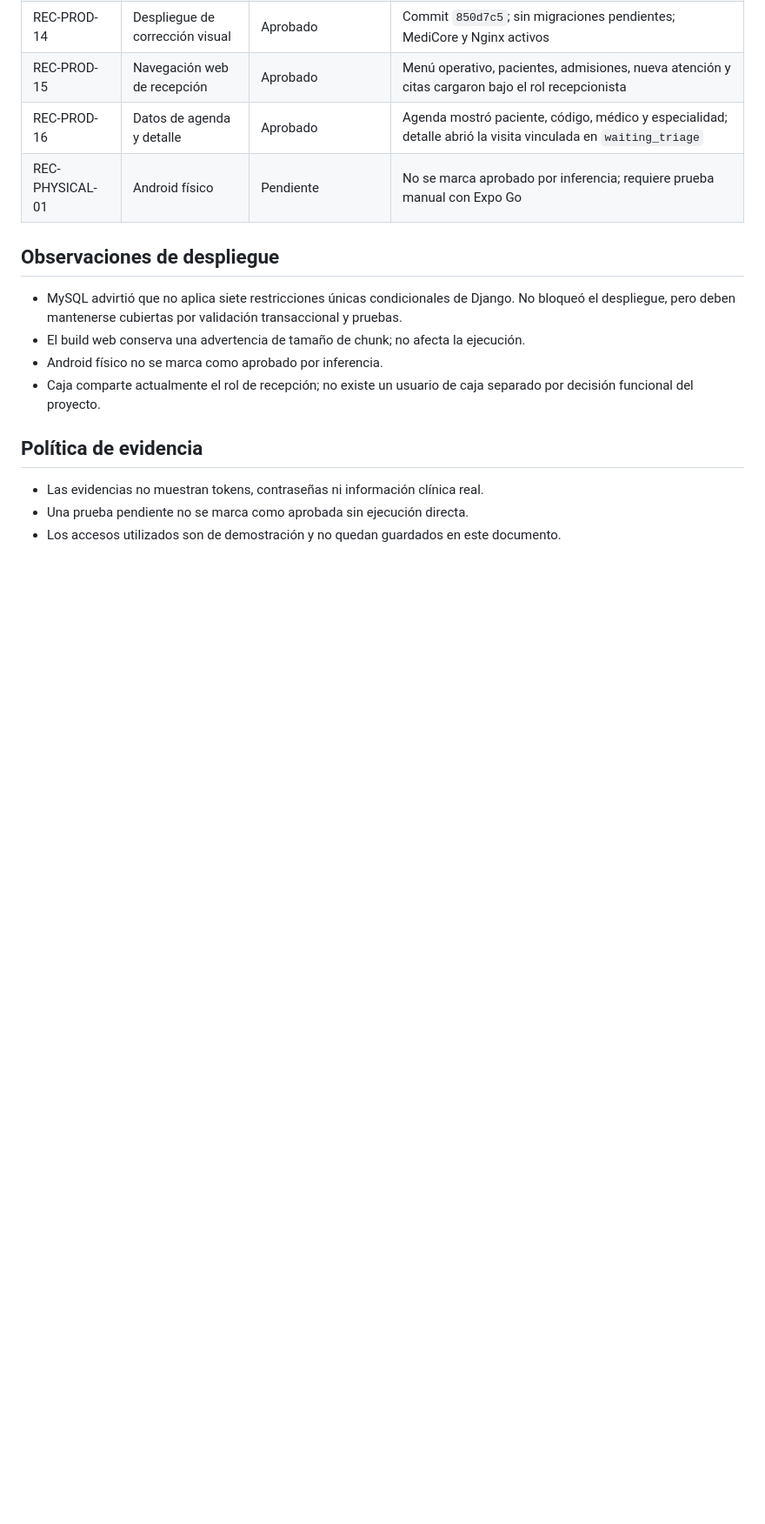
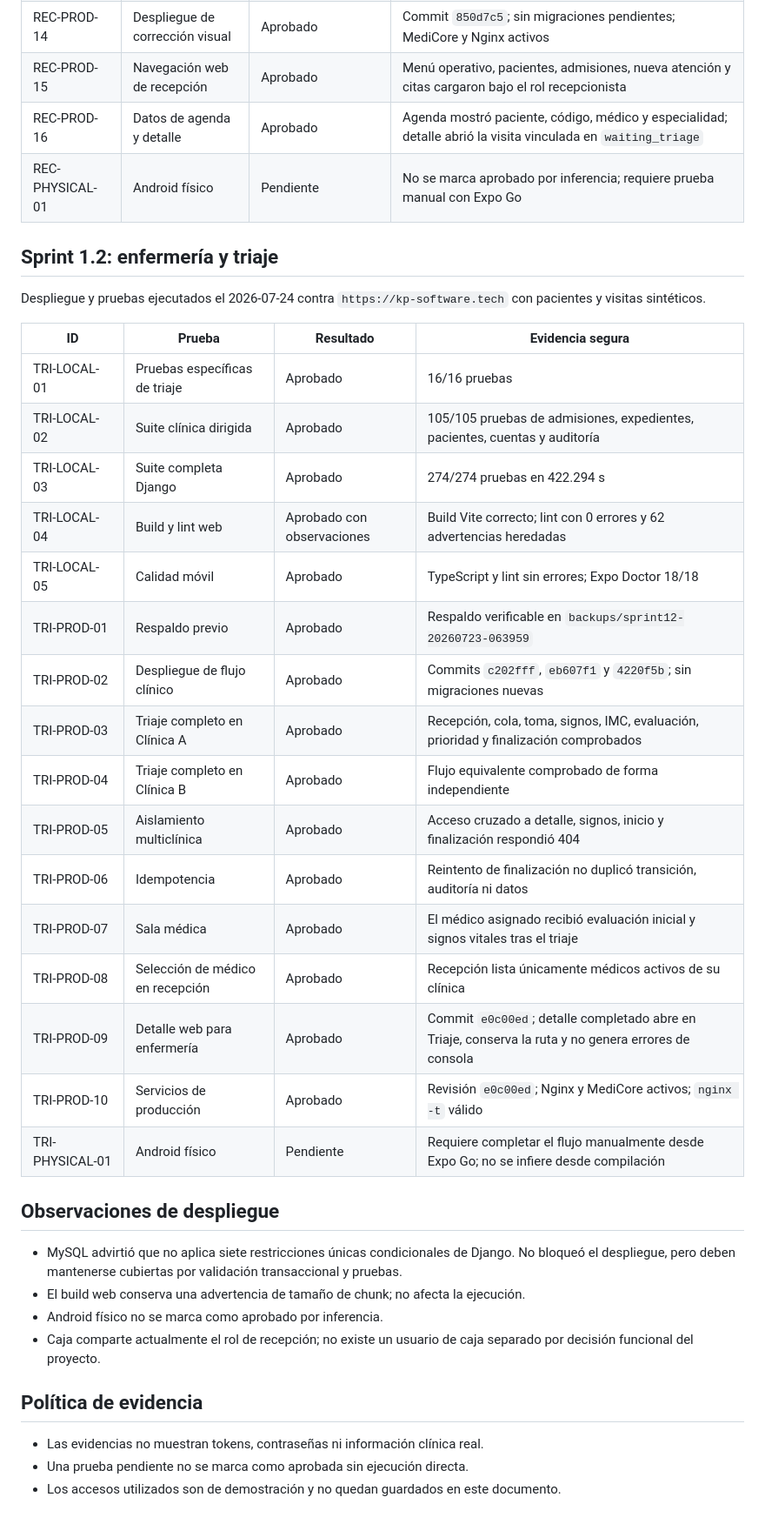
Before and after one commit to kener24/MediCore, a Markdown page: docs/PRODUCTION_TEST_EVIDENCE.md, the part around the change. Shown at 87% size. Rendered like a GitHub page; blank space fills up the shorter version.

Commit message:
Record nursing triage production evidence

```diff
--- a/docs/PRODUCTION_TEST_EVIDENCE.md
+++ b/docs/PRODUCTION_TEST_EVIDENCE.md
@@ -65,6 +65,29 @@ Despliegue y pruebas ejecutados el 2026-07-22 contra `https://kp-software.tech`
 | REC-PROD-16 | Datos de agenda y detalle | Aprobado | Agenda mostró paciente, código, médico y especialidad; detalle abrió la visita vinculada en `waiting_triage` |
 | REC-PHYSICAL-01 | Android físico | Pendiente | No se marca aprobado por inferencia; requiere prueba manual con Expo Go |
 
+## Sprint 1.2: enfermería y triaje
+
+Despliegue y pruebas ejecutados el 2026-07-24 contra `https://kp-software.tech` con pacientes y visitas sintéticos.
+
+| ID | Prueba | Resultado | Evidencia segura |
+| --- | --- | --- | --- |
+| TRI-LOCAL-01 | Pruebas específicas de triaje | Aprobado | 16/16 pruebas |
+| TRI-LOCAL-02 | Suite clínica dirigida | Aprobado | 105/105 pruebas de admisiones, expedientes, pacientes, cuentas y auditoría |
+| TRI-LOCAL-03 | Suite completa Django | Aprobado | 274/274 pruebas en 422.294 s |
+| TRI-LOCAL-04 | Build y lint web | Aprobado con observaciones | Build Vite correcto; lint con 0 errores y 62 advertencias heredadas |
+| TRI-LOCAL-05 | Calidad móvil | Aprobado | TypeScript y lint sin errores; Expo Doctor 18/18 |
+| TRI-PROD-01 | Respaldo previo | Aprobado | Respaldo verificable en `backups/sprint12-20260723-063959` |
+| TRI-PROD-02 | Despliegue de flujo clínico | Aprobado | Commits `c202fff`, `eb607f1` y `4220f5b`; sin migraciones nuevas |
+| TRI-PROD-03 | Triaje completo en Clínica A | Aprobado | Recepción, cola, toma, signos, IMC, evaluación, prioridad y finalización comprobados |
+| TRI-PROD-04 | Triaje completo en Clínica B | Aprobado | Flujo equivalente comprobado de forma independiente |
+| TRI-PROD-05 | Aislamiento multiclínica | Aprobado | Acceso cruzado a detalle, signos, inicio y finalización respondió 404 |
+| TRI-PROD-06 | Idempotencia | Aprobado | Reintento de finalización no duplicó transición, auditoría ni datos |
+| TRI-PROD-07 | Sala médica | Aprobado | El médico asignado recibió evaluación inicial y signos vitales tras el triaje |
+| TRI-PROD-08 | Selección de médico en recepción | Aprobado | Recepción lista únicamente médicos activos de su clínica |
+| TRI-PROD-09 | Detalle web para enfermería | Aprobado | Commit `e0c00ed`; detalle completado abre en Triaje, conserva la ruta y no genera errores de consola |
+| TRI-PROD-10 | Servicios de producción | Aprobado | Revisión `e0c00ed`; Nginx y MediCore activos; `nginx -t` válido |
+| TRI-PHYSICAL-01 | Android físico | Pendiente | Requiere completar el flujo manualmente desde Expo Go; no se infiere desde compilación |
+
 ## Observaciones de despliegue
 
 - MySQL advirtió que no aplica siete restricciones únicas condicionales de Django. No bloqueó el despliegue, pero deben mantenerse cubiertas por validación transaccional y pruebas.
```
